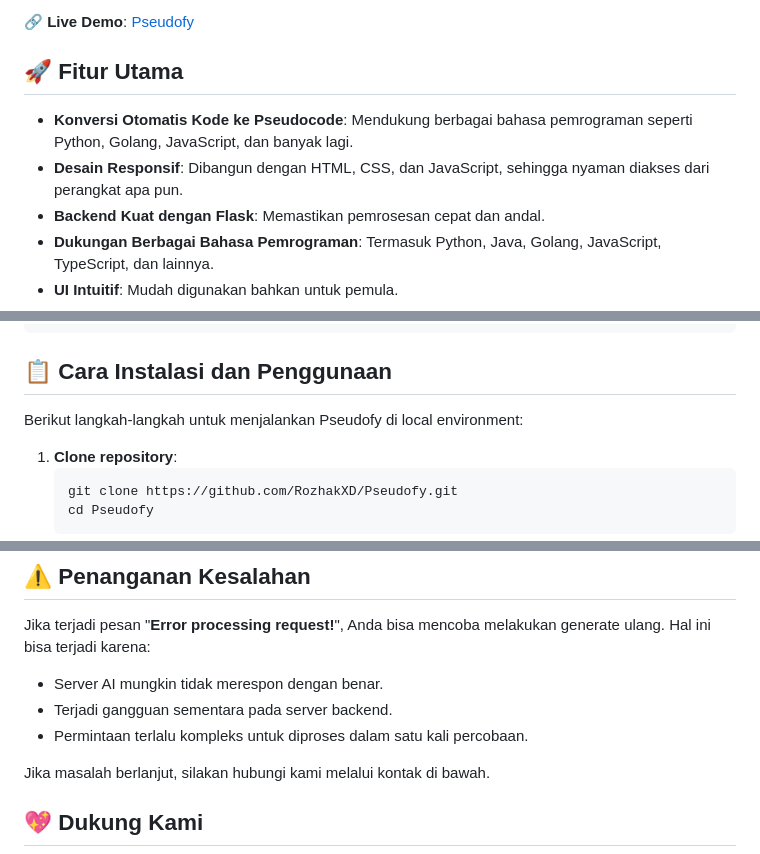
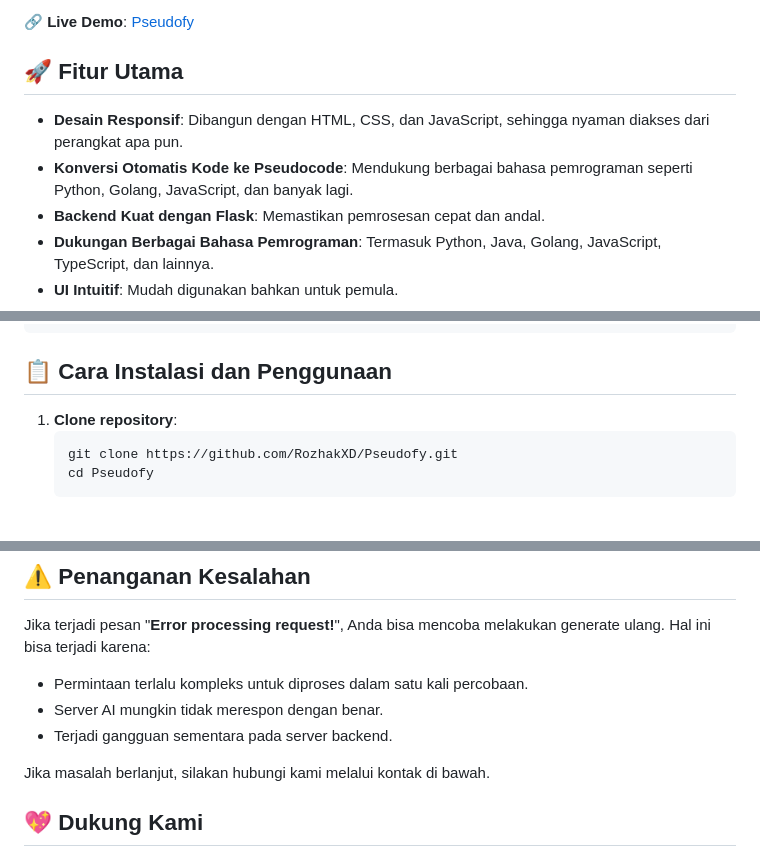
Before and after one commit to tucommenceapousser/Pseudofy, a Markdown page: README.md, 3 parts joined by grey strips. Rendered like a GitHub page; blank space fills up the shorter version.

````diff
--- a/README.md
+++ b/README.md
@@ -6,8 +6,8 @@
 🔗 **Live Demo**: [Pseudofy](https://pseudofy.rozhak-dev.my.id/)
 
 ## 🚀 Fitur Utama
+- **Desain Responsif**: Dibangun dengan HTML, CSS, dan JavaScript, sehingga nyaman diakses dari perangkat apa pun.
 - **Konversi Otomatis Kode ke Pseudocode**: Mendukung berbagai bahasa pemrograman seperti Python, Golang, JavaScript, dan banyak lagi.
-- **Desain Responsif**: Dibangun dengan HTML, CSS, dan JavaScript, sehingga nyaman diakses dari perangkat apa pun.
 - **Backend Kuat dengan Flask**: Memastikan pemrosesan cepat dan andal.
 - **Dukungan Berbagai Bahasa Pemrograman**: Termasuk Python, Java, Golang, JavaScript, TypeScript, dan lainnya.
 - **UI Intuitif**: Mudah digunakan bahkan untuk pemula.
@@ -33,7 +33,6 @@ Pseudofy/
 ```
 
 ## 📋 Cara Instalasi dan Penggunaan
-Berikut langkah-langkah untuk menjalankan Pseudofy di local environment:
 1. **Clone repository**:
     ```bash
     git clone https://github.com/RozhakXD/Pseudofy.git
@@ -97,9 +96,9 @@ Buka browser dan kunjungi:
 Jika terjadi pesan "**Error processing request!**", Anda bisa mencoba melakukan generate ulang.
 Hal ini bisa terjadi karena:
 
+- Permintaan terlalu kompleks untuk diproses dalam satu kali percobaan.
 - Server AI mungkin tidak merespon dengan benar.
 - Terjadi gangguan sementara pada server backend.
-- Permintaan terlalu kompleks untuk diproses dalam satu kali percobaan.
 
 Jika masalah berlanjut, silakan hubungi kami melalui kontak di bawah.
 
````
